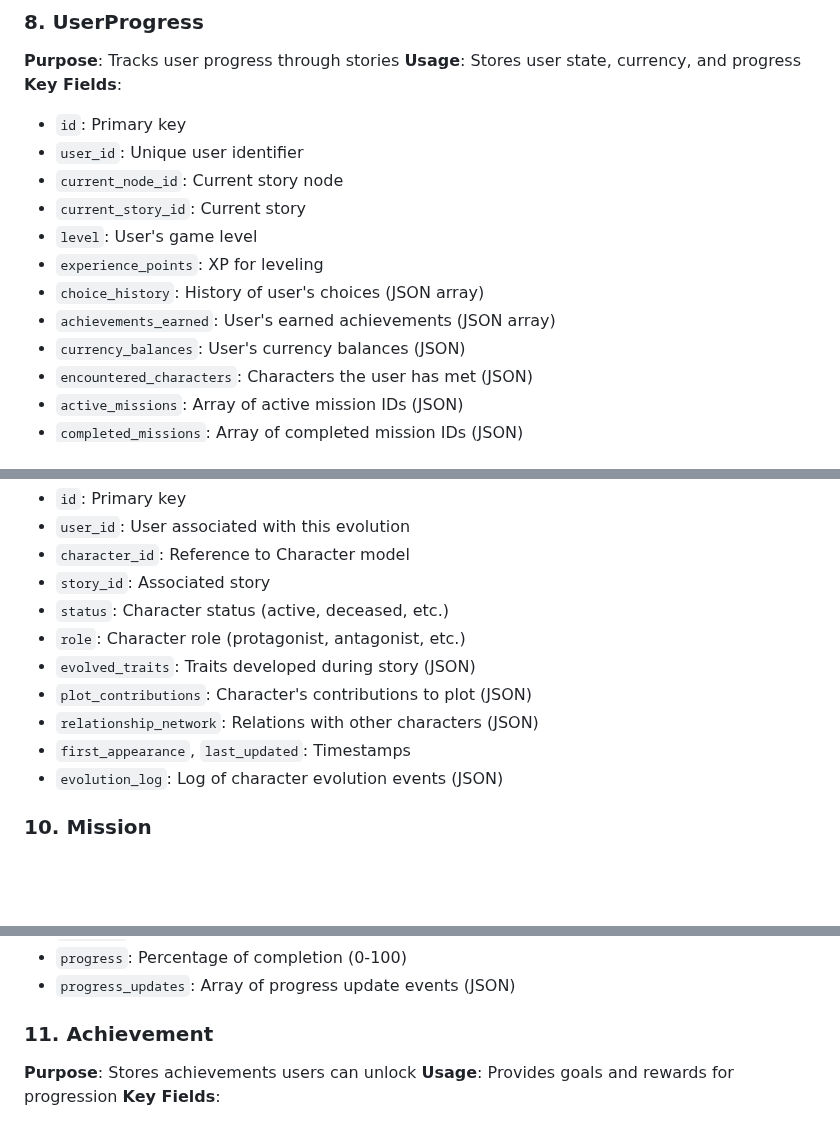
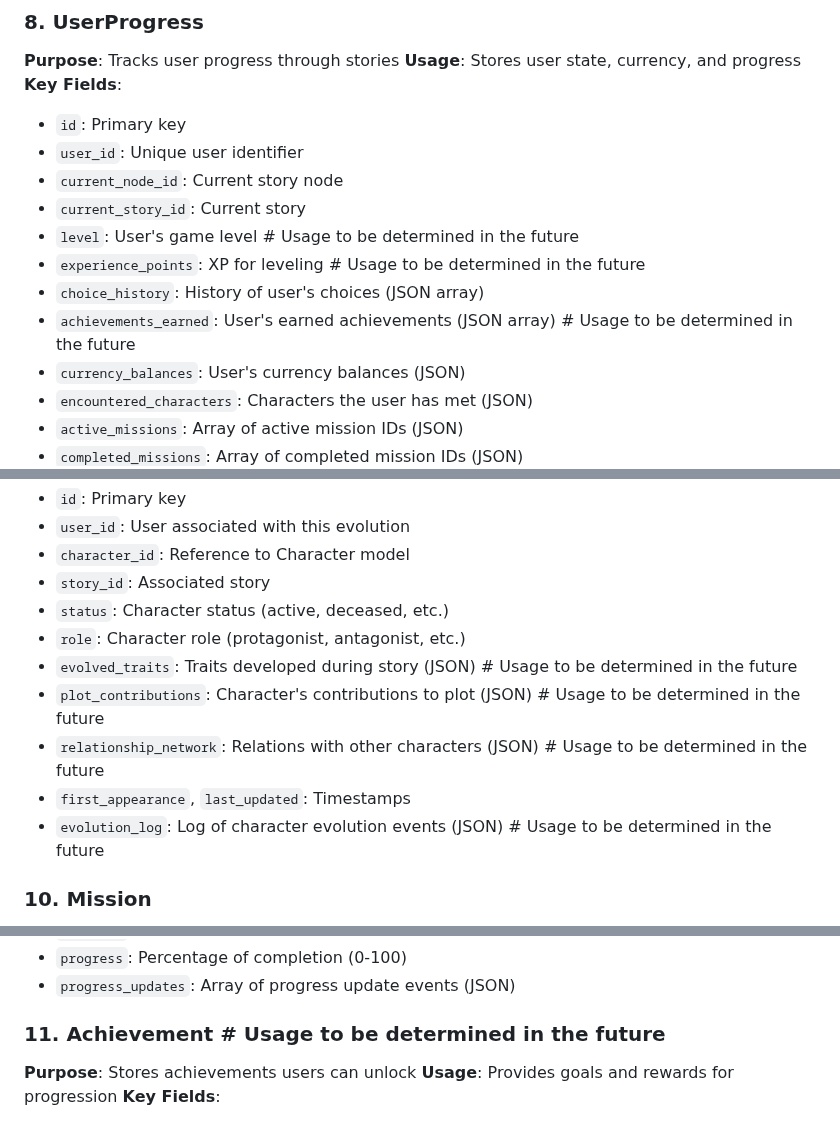
Before and after one commit to 82deutschmark/SpyEngine, a Markdown page: database_schema.md, 3 parts joined by grey strips. Drawn GitHub-style; blank space fills up the shorter version.

```diff
--- a/database_schema.md
+++ b/database_schema.md
@@ -117,10 +117,10 @@ This document outlines all database tables in our project, their relationships,
 - `user_id`: Unique user identifier
 - `current_node_id`: Current story node
 - `current_story_id`: Current story
-- `level`: User's game level
-- `experience_points`: XP for leveling
+- `level`: User's game level  # Usage to be determined in the future
+- `experience_points`: XP for leveling # Usage to be determined in the future
 - `choice_history`: History of user's choices (JSON array)
-- `achievements_earned`: User's earned achievements (JSON array)
+- `achievements_earned`: User's earned achievements (JSON array) # Usage to be determined in the future
 - `currency_balances`: User's currency balances (JSON)
 - `encountered_characters`: Characters the user has met (JSON)
 - `active_missions`: Array of active mission IDs (JSON)
@@ -141,11 +141,11 @@ This document outlines all database tables in our project, their relationships,
 - `story_id`: Associated story
 - `status`: Character status (active, deceased, etc.)
 - `role`: Character role (protagonist, antagonist, etc.)
-- `evolved_traits`: Traits developed during story (JSON)
-- `plot_contributions`: Character's contributions to plot (JSON)
-- `relationship_network`: Relations with other characters (JSON)
+- `evolved_traits`: Traits developed during story (JSON) # Usage to be determined in the future
+- `plot_contributions`: Character's contributions to plot (JSON) # Usage to be determined in the future
+- `relationship_network`: Relations with other characters (JSON) # Usage to be determined in the future
 - `first_appearance`, `last_updated`: Timestamps
-- `evolution_log`: Log of character evolution events (JSON)
+- `evolution_log`: Log of character evolution events (JSON) # Usage to be determined in the future
 
 ### 10. Mission
 **Purpose**: Stores player missions
@@ -167,7 +167,7 @@ This document outlines all database tables in our project, their relationships,
 - `progress`: Percentage of completion (0-100)
 - `progress_updates`: Array of progress update events (JSON)
 
-### 11. Achievement
+### 11. Achievement  # Usage to be determined in the future
 **Purpose**: Stores achievements users can unlock
 **Usage**: Provides goals and rewards for progression
 **Key Fields**:
```
Also changed, not shown: other parts of database_schema.md (+1 -1 lines).
